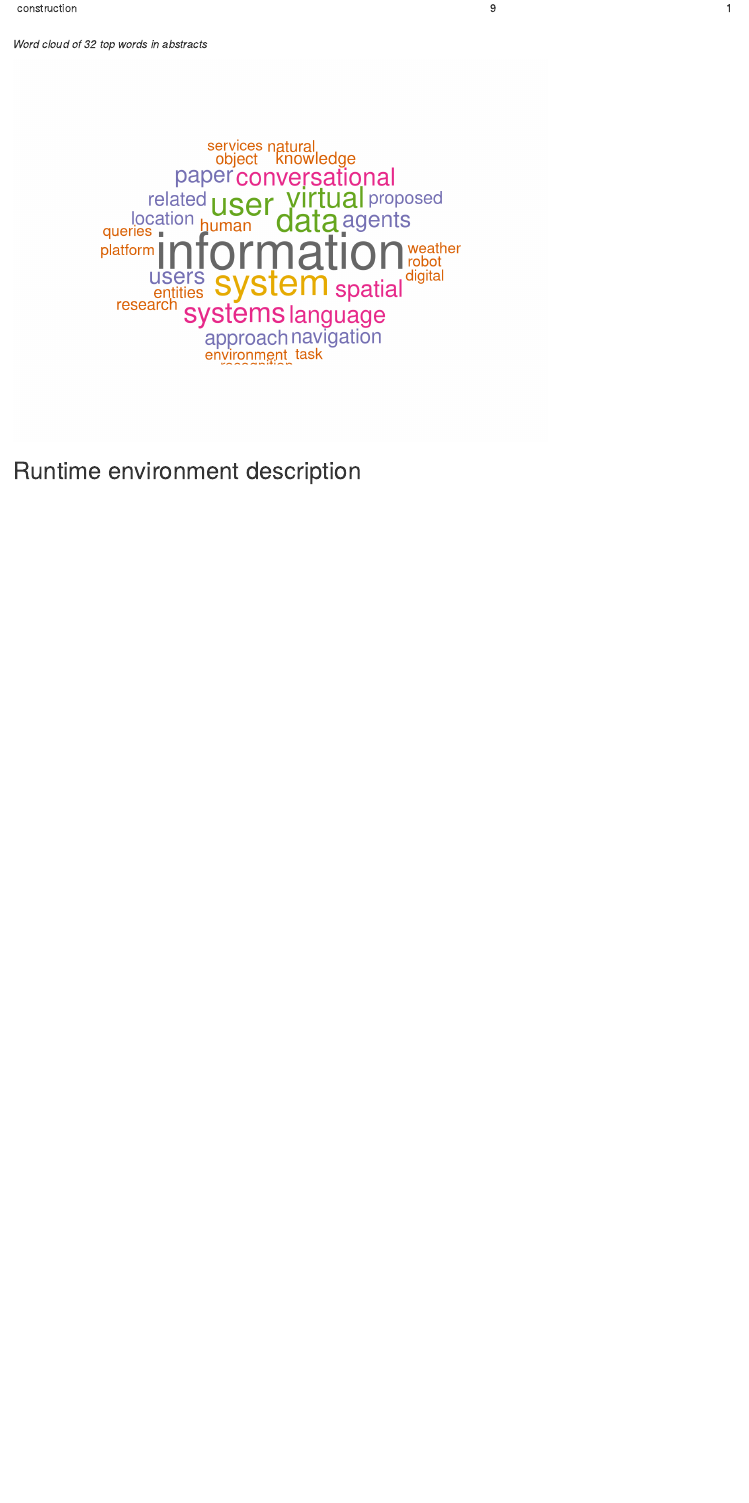
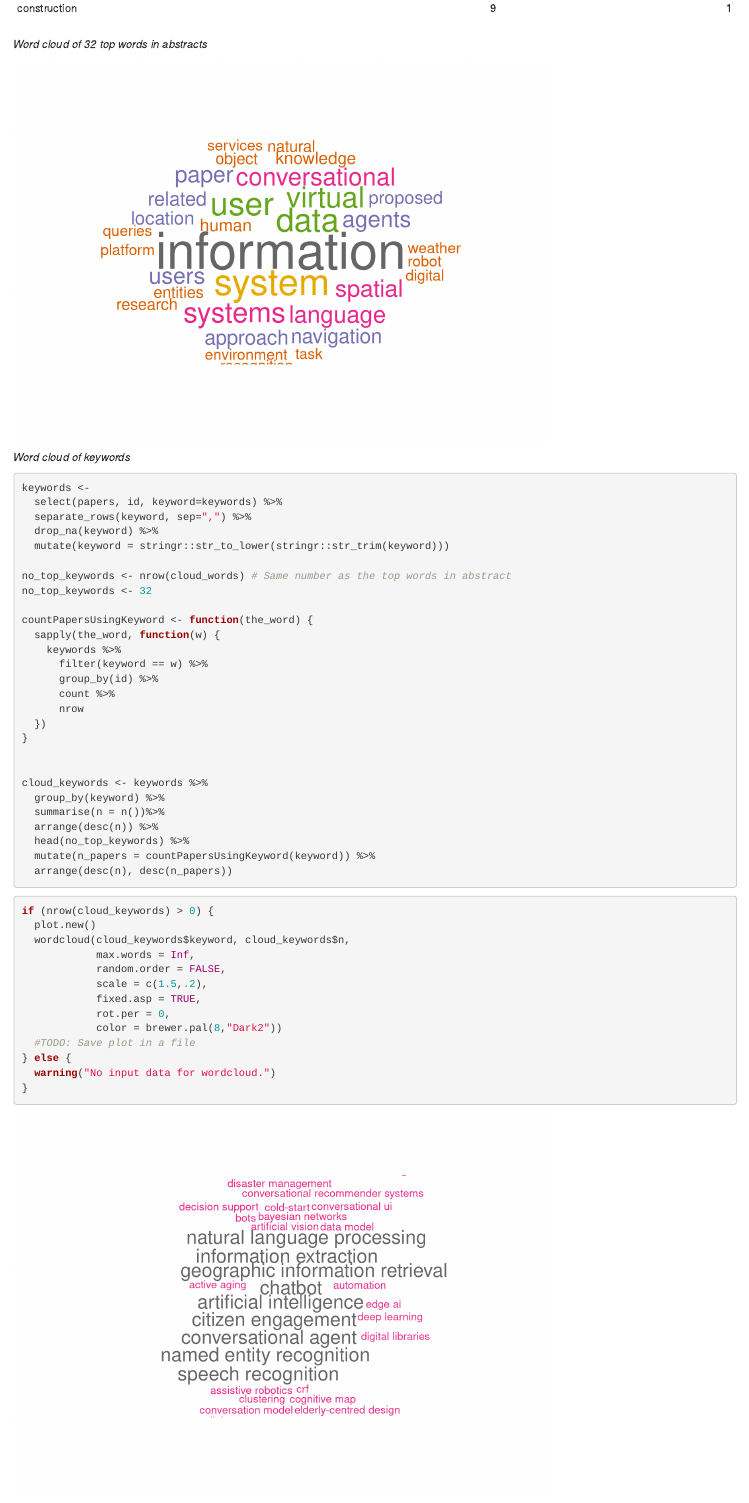
Before and after one commit to cgranell/ideais-scopingreview-2019, an R Markdown document (R/03_description_papers.rmd): the page in a window 1100 px wide, from 3960 px down. Rendered offline with R 4.5, knitr and Pandoc, with nearby package versions.

Commit message:
New wordcloud charts

````diff
--- a/R/03_description_papers.rmd
+++ b/R/03_description_papers.rmd
@@ -256,6 +256,60 @@ if (nrow(cloud_words) > 0) {
 }
 ```
 
+_Word cloud of keywords_
+
+
+```{r}
+
+keywords <-
+  select(papers, id, keyword=keywords) %>%
+  separate_rows(keyword, sep=",") %>%
+  drop_na(keyword) %>%
+  mutate(keyword = stringr::str_to_lower(stringr::str_trim(keyword)))
+
+no_top_keywords <- nrow(cloud_words) # Same number as the top words in abstract
+no_top_keywords <- 32
+
+countPapersUsingKeyword <- function(the_word) {
+  sapply(the_word, function(w) {
+    keywords %>%
+      filter(keyword == w) %>%
+      group_by(id) %>%
+      count %>%
+      nrow
+  })
+}
+
+
+cloud_keywords <- keywords %>%
+  group_by(keyword) %>%
+  summarise(n = n())%>%
+  arrange(desc(n)) %>%
+  head(no_top_keywords) %>%
+  mutate(n_papers = countPapersUsingKeyword(keyword)) %>%
+  arrange(desc(n), desc(n_papers))
+
+```
+
+
+```{r}
+if (nrow(cloud_keywords) > 0) {
+  plot.new()
+  wordcloud(cloud_keywords$keyword, cloud_keywords$n,
+            max.words = Inf,
+            random.order = FALSE,
+            scale = c(1.5,.2),
+            fixed.asp = TRUE,
+            rot.per = 0,
+            color = brewer.pal(8,"Dark2"))
+  #TODO: Save plot in a file
+} else {
+  warning("No input data for wordcloud.")
+}
+```
+
+
+
 ## Runtime environment description
 
 
````
Also changed, not shown: figs/cloud_keywords.png (added), figs/cloud_words_abstract.png (added), figs/wordcloud.png (deleted).
